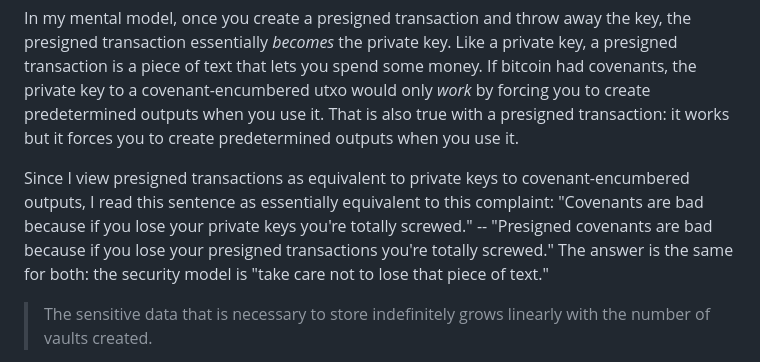
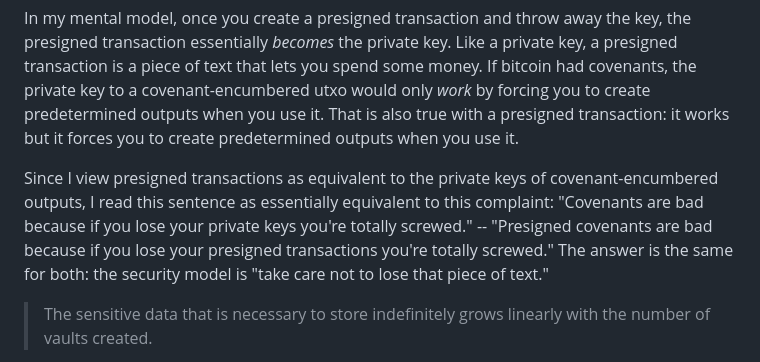
Before and after one commit to supertestnet/hoard, a Markdown page: README.md, the part around the change. GitHub-like rendering.

```diff
--- a/README.md
+++ b/README.md
@@ -41,7 +41,7 @@ This seems solvable to any desired degree by using an N of N multisig to create
 
 In my mental model, once you create a presigned transaction and throw away the key, the presigned transaction essentially *becomes* the private key. Like a private key, a presigned transaction is a piece of text that lets you spend some money. If bitcoin had covenants, the private key to a covenant-encumbered utxo would only *work* by forcing you to create predetermined outputs when you use it. That is also true with a presigned transaction: it works but it forces you to create predetermined outputs when you use it.
 
-Since I view presigned transactions as equivalent to private keys to covenant-encumbered outputs, I read this sentence as essentially equivalent to this complaint: "Covenants are bad because if you lose your private keys you're totally screwed." -- "Presigned covenants are bad because if you lose your presigned transactions you're totally screwed." The answer is the same for both: the security model is "take care not to lose that piece of text."
+Since I view presigned transactions as equivalent to the private keys of covenant-encumbered outputs, I read this sentence as essentially equivalent to this complaint: "Covenants are bad because if you lose your private keys you're totally screwed." -- "Presigned covenants are bad because if you lose your presigned transactions you're totally screwed." The answer is the same for both: the security model is "take care not to lose that piece of text."
 
 > The sensitive data that is necessary to store indefinitely grows linearly with the number of vaults created.
 
```
